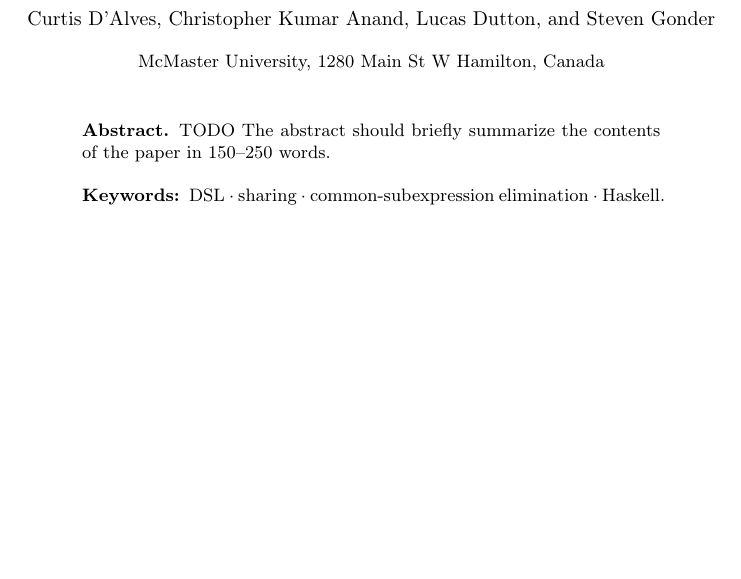
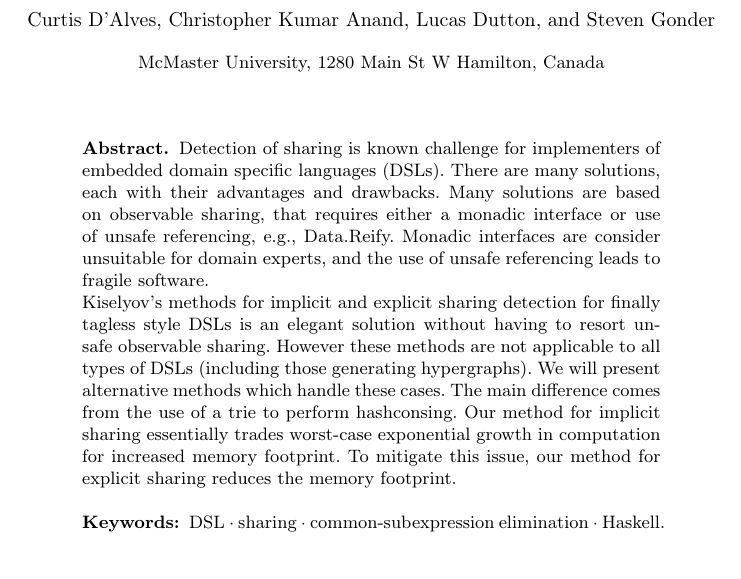
Before and after one commit to dalvescb/AltSharingInEDSL_Paper, a LaTeX thesis (paper/paper.tex): part of page 1 of 10, cut so that both start at the same text, the shorter picture padded with empty space. Compiled offline with pdfLaTeX.

Commit message:
added abstract

```diff
--- a/paper/paper.tex
+++ b/paper/paper.tex
@@ -46,8 +46,22 @@ Steven Gonder
 \maketitle              % typeset the header of the contribution
 %
 \begin{abstract}
-TODO The abstract should briefly summarize the contents of the paper in
-150--250 words.
+  Detection of sharing is known challenge for implementers of embedded domain
+  specific languages (DSLs). There are many solutions, each with their
+  advantages and drawbacks. Many solutions are based on observable sharing, that
+  requires either a monadic interface or use of unsafe referencing, e.g.,
+  Data.Reify. Monadic interfaces are consider unsuitable for domain experts, and
+  the use of unsafe referencing leads to fragile software.
+
+  Kiselyov's methods for implicit and explicit sharing detection for finally
+  tagless style DSLs is an elegant solution without having to resort unsafe
+  observable sharing. However these methods are not applicable to all types of
+  DSLs (including those generating hypergraphs). We will present alternative
+  methods which handle these cases. The main difference comes from the use of a
+  trie to perform hashconsing. Our method for implicit sharing essentially
+  trades worst-case exponential growth in computation for increased memory
+  footprint. To mitigate this issue, our method for explicit sharing reduces the
+  memory footprint.
 
 \keywords{DSL  \and sharing \and common-subexpression elimination \and Haskell.}
 \end{abstract}
```
Also changed, not shown: paper/paper.pdf, paper/paper.tex (2 more changed lines), 1 other file.
